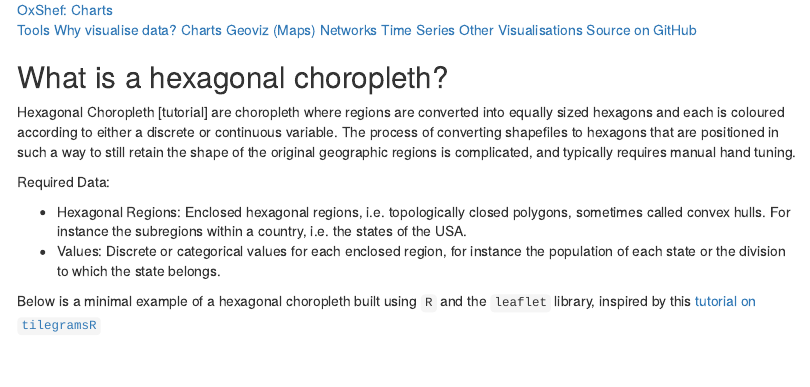
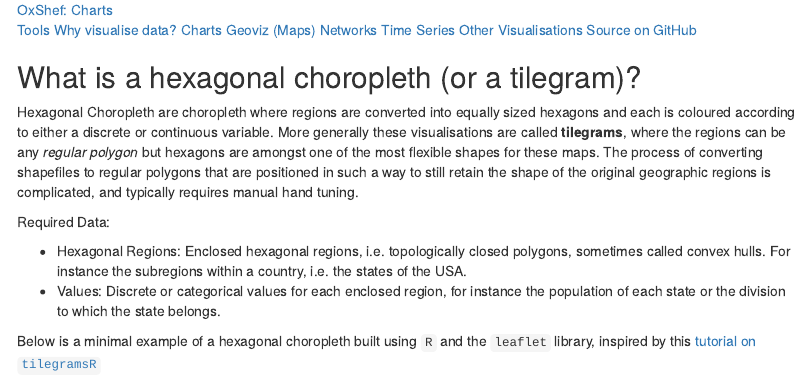
Before and after one commit to OxShef/oxshef_charts, an R Markdown document (geoviz_hexagonal-choropleth.Rmd): the page in a window 1100 px wide, from its top. Rendered offline with R 4.5, knitr and Pandoc, with nearby package versions; some code elsewhere in the file could not run offline; menus at the side of the page are left out.

Commit message:
Updated definition of hexagonal choropleth to refer to tilegrams

```diff
--- a/geoviz_hexagonal-choropleth.Rmd
+++ b/geoviz_hexagonal-choropleth.Rmd
@@ -11,9 +11,9 @@ editor_options:
   chunk_output_type: console
 ---
 
-## What is a hexagonal choropleth?
+## What is a hexagonal choropleth (or a tilegram)?
 
-Hexagonal Choropleth [tutorial]</a> are choropleth where regions are converted into equally sized hexagons and each is coloured according to either a discrete or continuous variable. The process of converting shapefiles to hexagons that are positioned in such a way to still retain the shape of the original geographic regions is complicated, and typically requires manual hand tuning.
+Hexagonal Choropleth are choropleth where regions are converted into equally sized hexagons and each is coloured according to either a discrete or continuous variable. More generally these visualisations are called <strong>tilegrams</strong>, where the regions can be any <em>regular polygon</em> but hexagons are amongst one of the most flexible shapes for these maps. The process of converting shapefiles to regular polygons that are positioned in such a way to still retain the shape of the original geographic regions is complicated, and typically requires manual hand tuning.
 
 Required Data:
 
```
Also changed, not shown: geoviz_maps.Rmd (+1 -1 lines).
